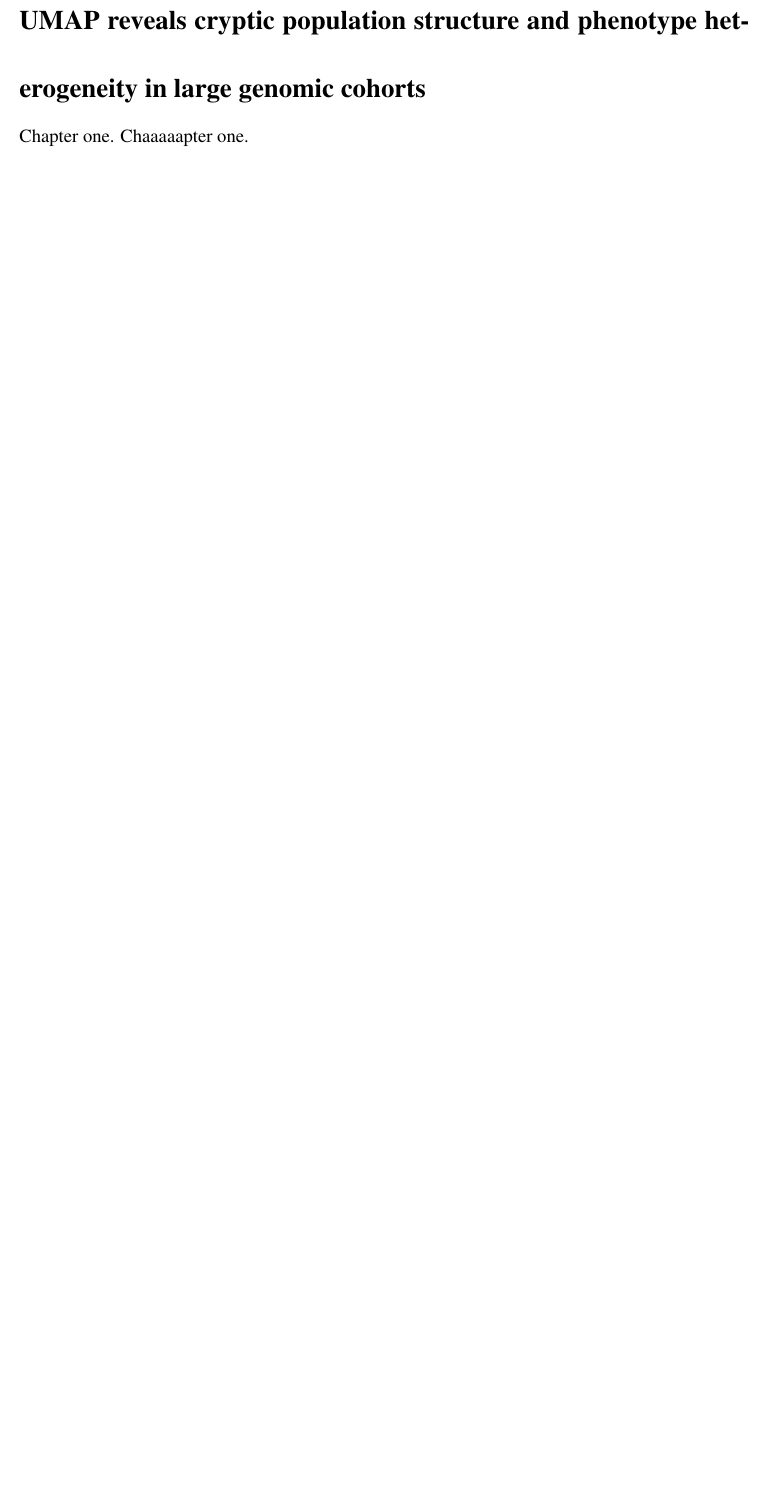
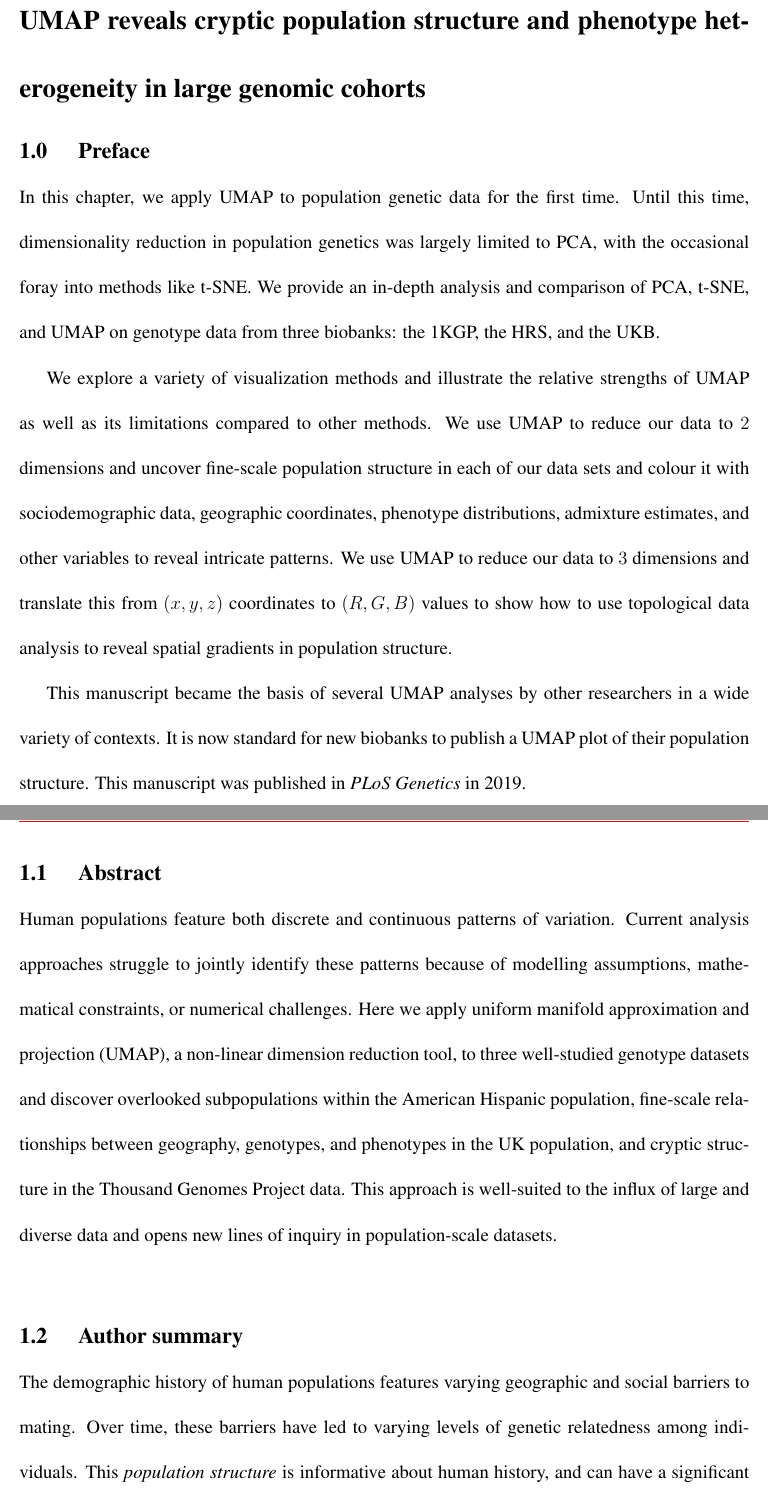
Before and after one commit to diazale/phd_thesis, a LaTeX thesis (main.tex, which reads base/chapter1/chapter1.tex): part of page 43 of 50 before the commit and two parts of pages 43 and 44 of 53 after it, the two joined at a grey line, cut so that both start at the same text, the shorter picture padded with empty space. Compiled offline with pdfLaTeX.

Commit message:
checkpoint

```diff
--- a/base/chapter1/chapter1.tex
+++ b/base/chapter1/chapter1.tex
@@ -1,4 +1,20 @@
-Chapter one. Chaaaaapter one.
+\setcounter{section}{-1}
+
+\section{Preface}
+
+In this chapter, we apply UMAP to population genetic data for the first time. Until this time, dimensionality reduction in population genetics was largely limited to PCA, with the occasional foray into methods like t-SNE. We provide an in-depth analysis and comparison of PCA, t-SNE, and UMAP on genotype data from three biobanks: the 1KGP, the HRS, and the UKB.
+
+We explore a variety of visualization methods and illustrate the relative strengths of UMAP as well as its limitations compared to other methods. We use UMAP to reduce our data to $2$ dimensions and uncover fine-scale population structure in each of our data sets and colour it with sociodemographic data, geographic coordinates, phenotype distributions, admixture estimates, and other variables to reveal intricate patterns. We use UMAP to reduce our data to $3$ dimensions and translate this from $(x,y,z)$ coordinates to $(R,G,B)$ values to show how to use topological data analysis to reveal spatial gradients in population structure.
+
+This manuscript became the basis of several UMAP analyses by other researchers in a wide variety of contexts. It is now standard for new biobanks to publish a UMAP plot of their population structure. This manuscript was published in \textit{PLoS Genetics} in 2019.
+
+\section{Abstract}
+
+Human populations feature both discrete and continuous patterns of variation. Current analysis approaches struggle to jointly identify these patterns because of modelling assumptions, mathematical constraints, or numerical challenges. Here we apply uniform manifold approximation and projection (UMAP), a non-linear dimension reduction tool, to three well-studied genotype datasets and discover overlooked subpopulations within the American Hispanic population, fine-scale relationships between geography, genotypes, and phenotypes in the UK population, and cryptic structure in the Thousand Genomes Project data. This approach is well-suited to the influx of large and diverse data and opens new lines of inquiry in population-scale datasets.
+
+\section{Author summary}
+
+The demographic history of human populations features varying geographic and social barriers to mating. Over time, these barriers have led to varying levels of genetic relatedness among individuals.  This \emph{population structure} is informative about human history, and can have a significant impact on studies of medical genetics. Because population structure depends on myriad demographic, ecological, and social forces, \emph{a priori} visualization is useful to identify subtle patterns of population structure. We use a dimension reduction method --- UMAP --- to visualize population structure in three genomic datasets and find previously unobserved patterns, revealing fine-scale population structure and illustrating differences between groups in traits such as white blood cell count, height, and FEV1, a measure used to detect airway obstruction. Using UMAP is computationally efficient and can identify fine-scale population structure in large population datasets. We find it particularly useful to reveal phenotypic variation among genetically related populations, and recommend it is a complement  to principal component analysis in primary data visualization.
 
 \section{Section 1}
 
```
Also changed, not shown: base/chapter2/chapter2.tex (+4 -0 lines), main.tex (+12 -3 lines).
